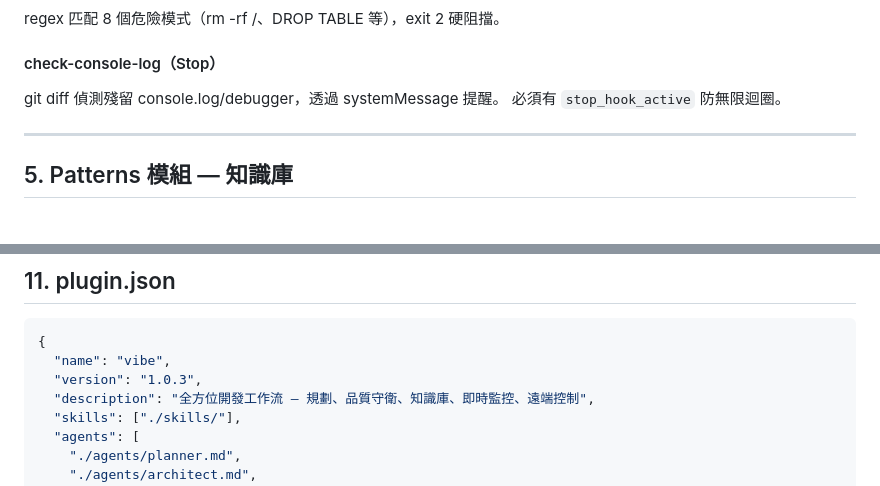
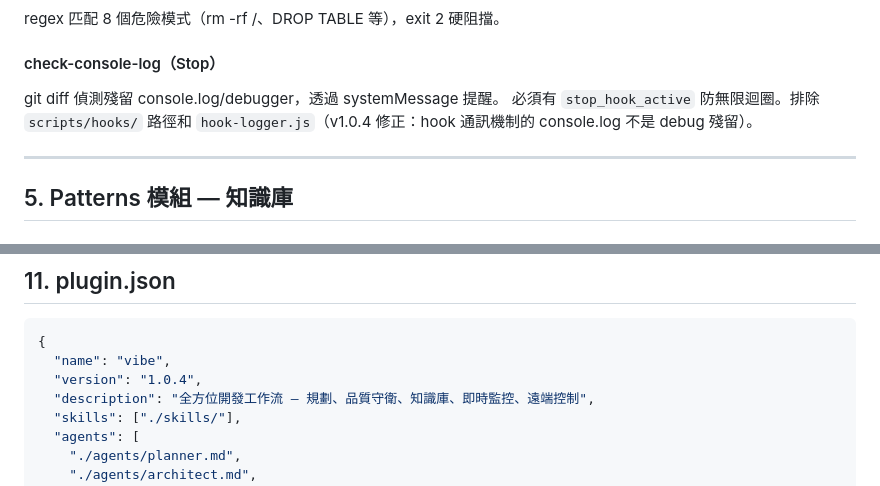
Before and after one commit to ryu111/vibe, a Markdown page: docs/ref/vibe.md, 2 parts joined by grey strips. Rendered like a GitHub page.

````diff
--- a/docs/ref/vibe.md
+++ b/docs/ref/vibe.md
@@ -374,7 +378,7 @@ regex 匹配 8 個危險模式（rm -rf /、DROP TABLE 等），exit 2 硬阻擋
 #### check-console-log（Stop）
 
 git diff 偵測殘留 console.log/debugger，透過 systemMessage 提醒。
-必須有 `stop_hook_active` 防無限迴圈。
+必須有 `stop_hook_active` 防無限迴圈。排除 `scripts/hooks/` 路徑和 `hook-logger.js`（v1.0.4 修正：hook 通訊機制的 console.log 不是 debug 殘留）。
 
 ---
 
@@ -675,7 +679,7 @@ plugins/vibe/
 ```json
 {
   "name": "vibe",
-  "version": "1.0.3",
+  "version": "1.0.4",
   "description": "全方位開發工作流 — 規劃、品質守衛、知識庫、即時監控、遠端控制",
   "skills": ["./skills/"],
   "agents": [
````
Also changed, not shown: other parts of docs/ref/vibe.md (+9 -5 lines), CLAUDE.md (+1 -1 lines).
